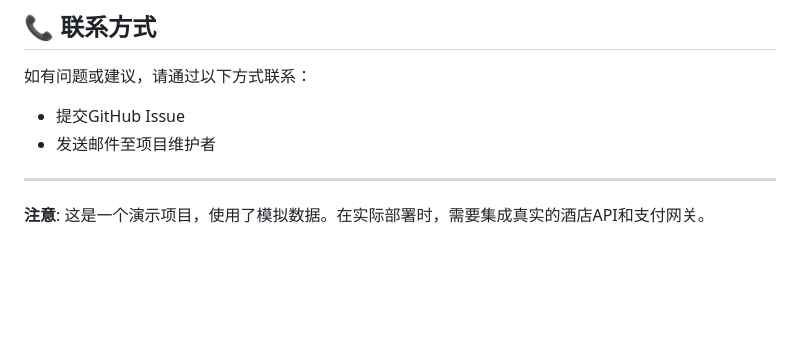
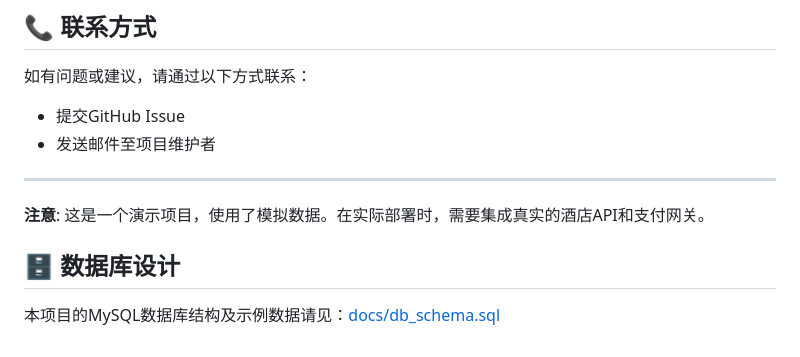
Before and after one commit to MaoChenyi/trip-website2, a Markdown page: README.md, the part around the change. Drawn GitHub-style; blank space fills up the shorter version.

```diff
--- a/README.md
+++ b/README.md
@@ -241,3 +241,7 @@ MIT License
 ---
 
 **注意**: 这是一个演示项目，使用了模拟数据。在实际部署时，需要集成真实的酒店API和支付网关。
+
+## 🗄️ 数据库设计
+
+本项目的MySQL数据库结构及示例数据请见：[docs/db_schema.sql](./docs/db_schema.sql)
```
